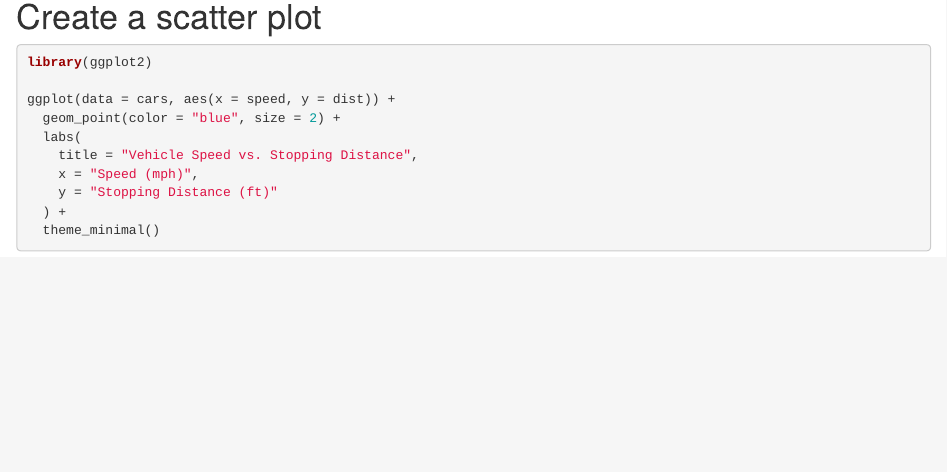
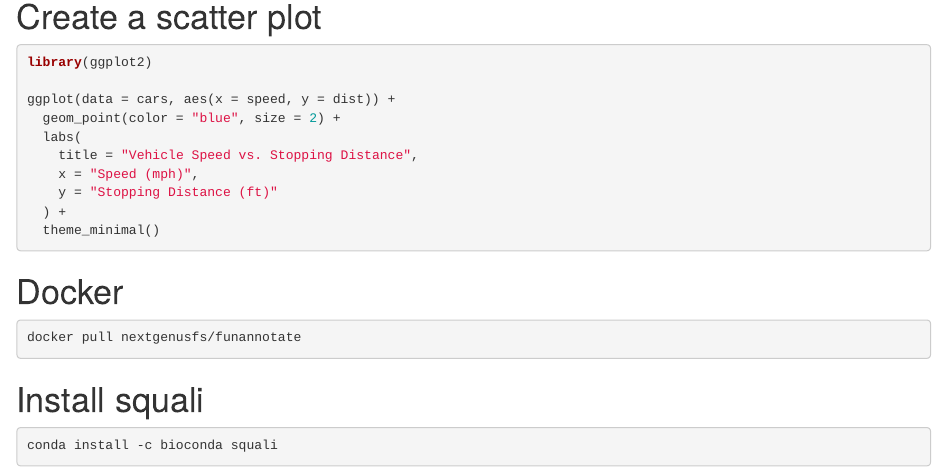
Before and after one commit to akshita-bioinfo/Biol4315_funzis_repo_CH, an R Markdown document (Biol4315_lab1_report_CH.Rmd): the page in a window 1100 px wide, from 1400 px down. The pictures show the output file Biol4315_lab1_report_CH.html that the author committed with the source, opened offline.

Commit message:
Updating the docker including some un-evaluated code chunk

````diff
--- a/Biol4315_lab1_report_CH.Rmd
+++ b/Biol4315_lab1_report_CH.Rmd
@@ -54,3 +54,13 @@ ggplot(data = cars, aes(x = speed, y = dist)) +
   ) +
   theme_minimal()
 ```
+
+# Docker
+```{r, eval=FALSE}
+docker pull nextgenusfs/funannotate
+```
+
+# Install squali
+```{r install-squali, eval = FALSE}
+conda install -c bioconda squali
+```
````
Also changed, not shown: Biol4315_lab1_report_CH.html.
